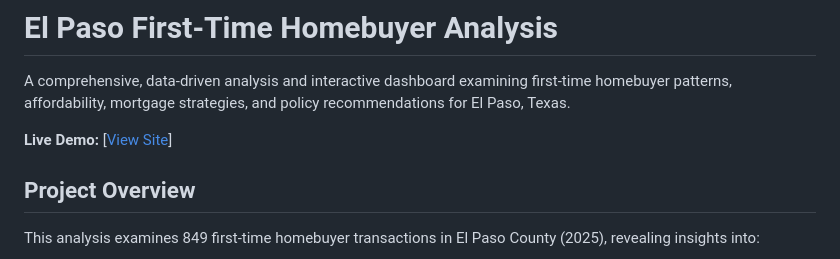
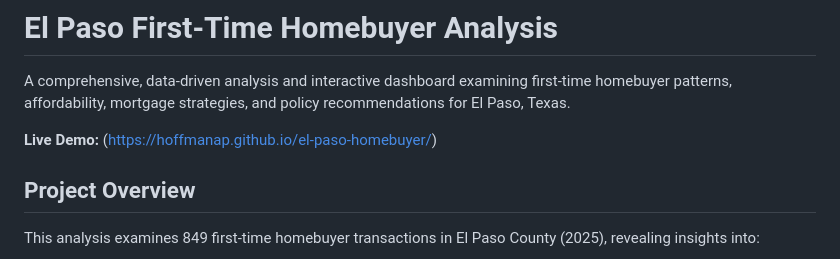
Before and after one commit to hoffmanap/el-paso-homebuyer, a Markdown page: README.md, the part around the change. Drawn GitHub-style.

```diff
--- a/README.md
+++ b/README.md
@@ -2,7 +2,7 @@
 
 A comprehensive, data-driven analysis and interactive dashboard examining first-time homebuyer patterns, affordability, mortgage strategies, and policy recommendations for El Paso, Texas.
 
-**Live Demo:** [[View Site](https://hoffmanap.github.io/el-paso-homebuyer/)]
+**Live Demo:** (https://hoffmanap.github.io/el-paso-homebuyer/)
 
 ## Project Overview
 
```
